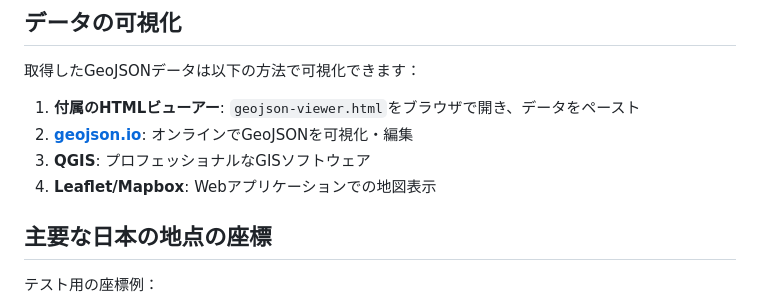
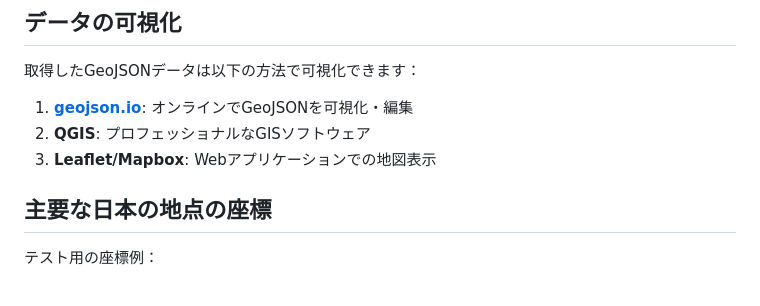
Before and after one commit to shimizu/OSM-GeoJSON-MCP-Server, a Markdown page: README.md, the part around the change. Drawn GitHub-style.

Commit message:
doc修正

```diff
--- a/README.md
+++ b/README.md
@@ -350,10 +350,9 @@ OpenStreetMapデータをファイルにダウンロードします。大きな
 
 取得したGeoJSONデータは以下の方法で可視化できます：
 
-1. **付属のHTMLビューアー**: `geojson-viewer.html`をブラウザで開き、データをペースト
-2. **[geojson.io](https://geojson.io)**: オンラインでGeoJSONを可視化・編集
-3. **QGIS**: プロフェッショナルなGISソフトウェア
-4. **Leaflet/Mapbox**: Webアプリケーションでの地図表示
+1. **[geojson.io](https://geojson.io)**: オンラインでGeoJSONを可視化・編集
+2. **QGIS**: プロフェッショナルなGISソフトウェア
+3. **Leaflet/Mapbox**: Webアプリケーションでの地図表示
 
 ## 主要な日本の地点の座標
 
```
